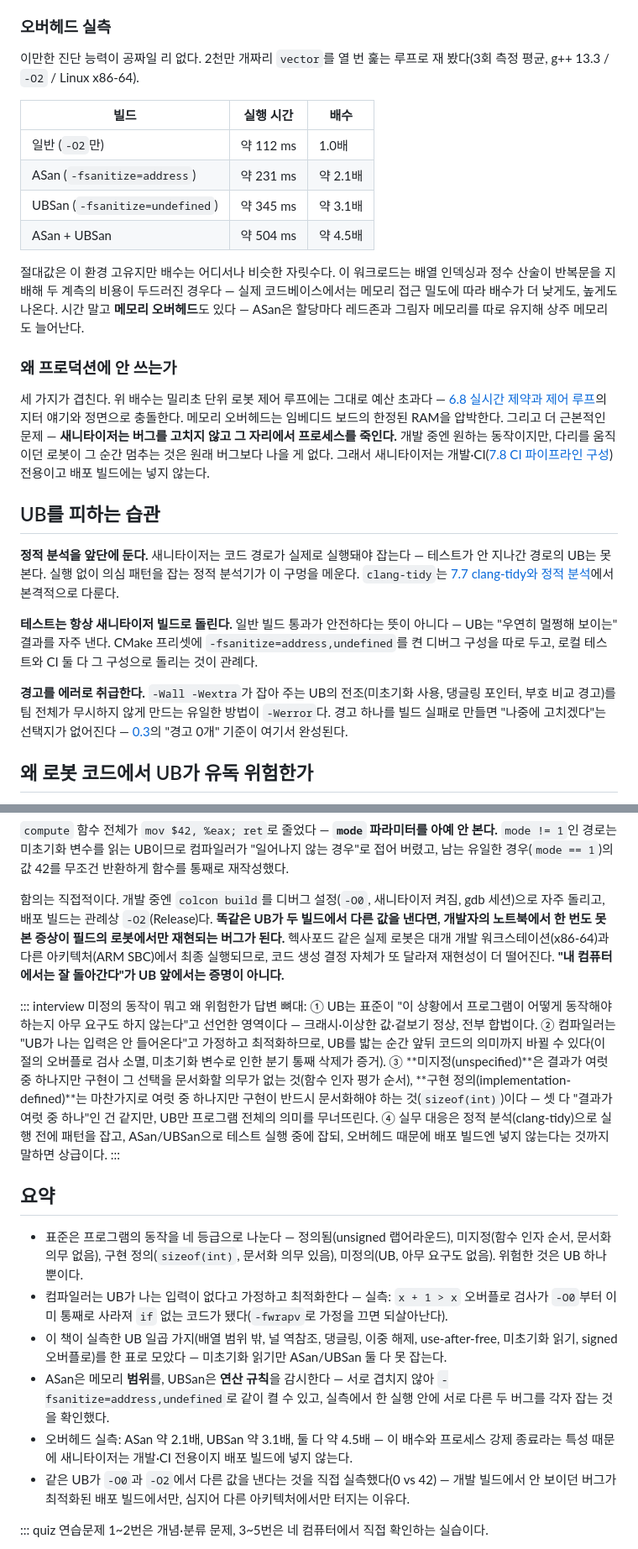
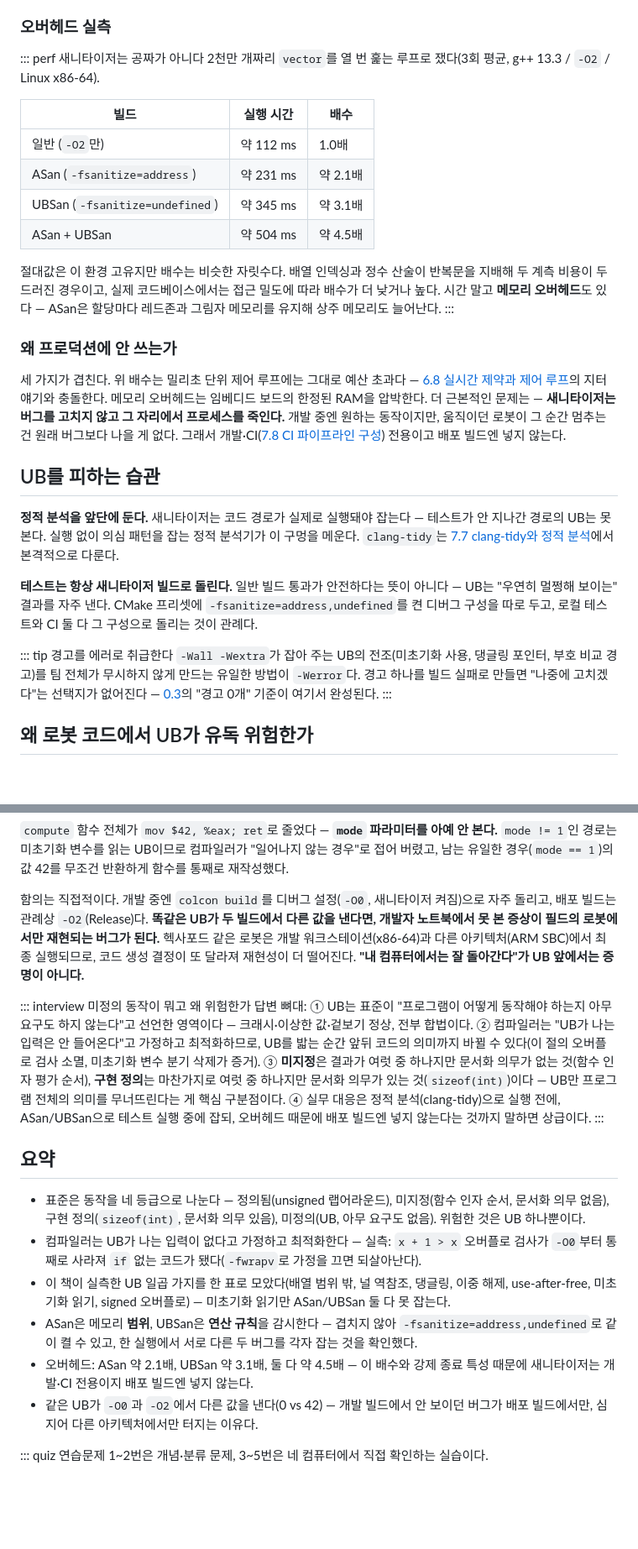
Before and after one commit to bong7233/Cpp_for_ROS, a Markdown page: content/memory/ub-sanitizers.md, 2 parts joined by grey strips. Shown at 84% size. Drawn GitHub-style; blank space fills up the shorter version.

Commit message:
docs: 2.11 오탈자 수정 및 추가 다듬기

```diff
--- a/content/memory/ub-sanitizers.md
+++ b/content/memory/ub-sanitizers.md
@@ -182,7 +182,8 @@ SUMMARY: AddressSanitizer: heap-buffer-overflow combined.cpp:10 in main
 
 ### 오버헤드 실측
 
-이만한 진단 능력이 공짜일 리 없다. 2천만 개짜리 `vector`를 열 번 훑는 루프로 재 봤다(3회 측정 평균, g++ 13.3 / `-O2` / Linux x86-64).
+::: perf 새니타이저는 공짜가 아니다
+2천만 개짜리 `vector`를 열 번 훑는 루프로 쟀다(3회 평균, g++ 13.3 / `-O2` / Linux x86-64).
 
 | 빌드 | 실행 시간 | 배수 |
 | --- | --- | --- |
@@ -191,11 +192,12 @@ SUMMARY: AddressSanitizer: heap-buffer-overflow combined.cpp:10 in main
 | UBSan (`-fsanitize=undefined`) | 약 345 ms | 약 3.1배 |
 | ASan + UBSan | 약 504 ms | 약 4.5배 |
 
-절대값은 이 환경 고유지만 배수는 어디서나 비슷한 자릿수다. 이 워크로드는 배열 인덱싱과 정수 산술이 반복문을 지배해 두 계측의 비용이 두드러진 경우다 — 실제 코드베이스에서는 메모리 접근 밀도에 따라 배수가 더 낮게도, 높게도 나온다. 시간 말고 **메모리 오버헤드**도 있다 — ASan은 할당마다 레드존과 그림자 메모리를 따로 유지해 상주 메모리도 늘어난다.
+절대값은 이 환경 고유지만 배수는 비슷한 자릿수다. 배열 인덱싱과 정수 산술이 반복문을 지배해 두 계측 비용이 두드러진 경우이고, 실제 코드베이스에서는 접근 밀도에 따라 배수가 더 낮거나 높다. 시간 말고 **메모리 오버헤드**도 있다 — ASan은 할당마다 레드존과 그림자 메모리를 유지해 상주 메모리도 늘어난다.
+:::
 
 ### 왜 프로덕션에 안 쓰는가
 
-세 가지가 겹친다. 위 배수는 밀리초 단위 로봇 제어 루프에는 그대로 예산 초과다 — [6.8 실시간 제약과 제어 루프](#/realtime)의 지터 얘기와 정면으로 충돌한다. 메모리 오버헤드는 임베디드 보드의 한정된 RAM을 압박한다. 그리고 더 근본적인 문제 — **새니타이저는 버그를 고치지 않고 그 자리에서 프로세스를 죽인다.** 개발 중엔 원하는 동작이지만, 다리를 움직이던 로봇이 그 순간 멈추는 것은 원래 버그보다 나을 게 없다. 그래서 새니타이저는 개발·CI([7.8 CI 파이프라인 구성](#/ci)) 전용이고 배포 빌드에는 넣지 않는다.
+세 가지가 겹친다. 위 배수는 밀리초 단위 제어 루프에는 그대로 예산 초과다 — [6.8 실시간 제약과 제어 루프](#/realtime)의 지터 얘기와 충돌한다. 메모리 오버헤드는 임베디드 보드의 한정된 RAM을 압박한다. 더 근본적인 문제는 — **새니타이저는 버그를 고치지 않고 그 자리에서 프로세스를 죽인다.** 개발 중엔 원하는 동작이지만, 움직이던 로봇이 그 순간 멈추는 건 원래 버그보다 나을 게 없다. 그래서 개발·CI([7.8 CI 파이프라인 구성](#/ci)) 전용이고 배포 빌드엔 넣지 않는다.
 
 ## UB를 피하는 습관
 
@@ -203,7 +205,9 @@ SUMMARY: AddressSanitizer: heap-buffer-overflow combined.cpp:10 in main
 
 **테스트는 항상 새니타이저 빌드로 돌린다.** 일반 빌드 통과가 안전하다는 뜻이 아니다 — UB는 "우연히 멀쩡해 보이는" 결과를 자주 낸다. CMake 프리셋에 `-fsanitize=address,undefined`를 켠 디버그 구성을 따로 두고, 로컬 테스트와 CI 둘 다 그 구성으로 돌리는 것이 관례다.
 
-**경고를 에러로 취급한다.** `-Wall -Wextra`가 잡아 주는 UB의 전조(미초기화 사용, 댕글링 포인터, 부호 비교 경고)를 팀 전체가 무시하지 않게 만드는 유일한 방법이 `-Werror`다. 경고 하나를 빌드 실패로 만들면 "나중에 고치겠다"는 선택지가 없어진다 — [0.3](#/first-build)의 "경고 0개" 기준이 여기서 완성된다.
+::: tip 경고를 에러로 취급한다
+`-Wall -Wextra`가 잡아 주는 UB의 전조(미초기화 사용, 댕글링 포인터, 부호 비교 경고)를 팀 전체가 무시하지 않게 만드는 유일한 방법이 `-Werror`다. 경고 하나를 빌드 실패로 만들면 "나중에 고치겠다"는 선택지가 없어진다 — [0.3](#/first-build)의 "경고 0개" 기준이 여기서 완성된다.
+:::
 
 ## 왜 로봇 코드에서 UB가 유독 위험한가
 
@@ -255,20 +259,20 @@ $ objdump -d --disassemble=_Z7computei uf_O2
 
 `compute` 함수 전체가 `mov $42, %eax; ret`로 줄었다 — **`mode` 파라미터를 아예 안 본다.** `mode != 1`인 경로는 미초기화 변수를 읽는 UB이므로 컴파일러가 "일어나지 않는 경우"로 접어 버렸고, 남는 유일한 경우(`mode == 1`)의 값 42를 무조건 반환하게 함수를 통째로 재작성했다.
 
-함의는 직접적이다. 개발 중엔 `colcon build`를 디버그 설정(`-O0`, 새니타이저 켜짐, gdb 세션)으로 자주 돌리고, 배포 빌드는 관례상 `-O2`(Release)다. **똑같은 UB가 두 빌드에서 다른 값을 낸다면, 개발자의 노트북에서 한 번도 못 본 증상이 필드의 로봇에서만 재현되는 버그가 된다.** 헥사포드 같은 실제 로봇은 대개 개발 워크스테이션(x86-64)과 다른 아키텍처(ARM SBC)에서 최종 실행되므로, 코드 생성 결정 자체가 또 달라져 재현성이 더 떨어진다. **"내 컴퓨터에서는 잘 돌아간다"가 UB 앞에서는 증명이 아니다.**
+함의는 직접적이다. 개발 중엔 `colcon build`를 디버그 설정(`-O0`, 새니타이저 켜짐)으로 자주 돌리고, 배포 빌드는 관례상 `-O2`(Release)다. **똑같은 UB가 두 빌드에서 다른 값을 낸다면, 개발자 노트북에서 못 본 증상이 필드의 로봇에서만 재현되는 버그가 된다.** 헥사포드 같은 로봇은 개발 워크스테이션(x86-64)과 다른 아키텍처(ARM SBC)에서 최종 실행되므로, 코드 생성 결정이 또 달라져 재현성이 더 떨어진다. **"내 컴퓨터에서는 잘 돌아간다"가 UB 앞에서는 증명이 아니다.**
 
 ::: interview 미정의 동작이 뭐고 왜 위험한가
-답변 뼈대: ① UB는 표준이 "이 상황에서 프로그램이 어떻게 동작해야 하는지 아무 요구도 하지 않는다"고 선언한 영역이다 — 크래시·이상한 값·겉보기 정상, 전부 합법이다. ② 컴파일러는 "UB가 나는 입력은 안 들어온다"고 가정하고 최적화하므로, UB를 밟는 순간 앞뒤 코드의 의미까지 바뀔 수 있다(이 절의 오버플로 검사 소멸, 미초기화 변수로 인한 분기 통째 삭제가 증거). ③ **미지정(unspecified)**은 결과가 여럿 중 하나지만 구현이 그 선택을 문서화할 의무가 없는 것(함수 인자 평가 순서), **구현 정의(implementation-defined)**는 마찬가지로 여럿 중 하나지만 구현이 반드시 문서화해야 하는 것(`sizeof(int)`)이다 — 셋 다 "결과가 여럿 중 하나"인 건 같지만, UB만 프로그램 전체의 의미를 무너뜨린다. ④ 실무 대응은 정적 분석(clang-tidy)으로 실행 전에 패턴을 잡고, ASan/UBSan으로 테스트 실행 중에 잡되, 오버헤드 때문에 배포 빌드엔 넣지 않는다는 것까지 말하면 상급이다.
+답변 뼈대: ① UB는 표준이 "프로그램이 어떻게 동작해야 하는지 아무 요구도 하지 않는다"고 선언한 영역이다 — 크래시·이상한 값·겉보기 정상, 전부 합법이다. ② 컴파일러는 "UB가 나는 입력은 안 들어온다"고 가정하고 최적화하므로, UB를 밟는 순간 앞뒤 코드의 의미까지 바뀔 수 있다(이 절의 오버플로 검사 소멸, 미초기화 변수 분기 삭제가 증거). ③ **미지정**은 결과가 여럿 중 하나지만 문서화 의무가 없는 것(함수 인자 평가 순서), **구현 정의**는 마찬가지로 여럿 중 하나지만 문서화 의무가 있는 것(`sizeof(int)`)이다 — UB만 프로그램 전체의 의미를 무너뜨린다는 게 핵심 구분점이다. ④ 실무 대응은 정적 분석(clang-tidy)으로 실행 전에, ASan/UBSan으로 테스트 실행 중에 잡되, 오버헤드 때문에 배포 빌드엔 넣지 않는다는 것까지 말하면 상급이다.
 :::
 
 ## 요약
 
-- 표준은 프로그램의 동작을 네 등급으로 나눈다 — 정의됨(unsigned 랩어라운드), 미지정(함수 인자 순서, 문서화 의무 없음), 구현 정의(`sizeof(int)`, 문서화 의무 있음), 미정의(UB, 아무 요구도 없음). 위험한 것은 UB 하나뿐이다.
-- 컴파일러는 UB가 나는 입력이 없다고 가정하고 최적화한다 — 실측: `x + 1 > x` 오버플로 검사가 `-O0`부터 이미 통째로 사라져 `if` 없는 코드가 됐다(`-fwrapv`로 가정을 끄면 되살아난다).
-- 이 책이 실측한 UB 일곱 가지(배열 범위 밖, 널 역참조, 댕글링, 이중 해제, use-after-free, 미초기화 읽기, signed 오버플로)를 한 표로 모았다 — 미초기화 읽기만 ASan/UBSan 둘 다 못 잡는다.
-- ASan은 메모리 **범위**를, UBSan은 **연산 규칙**을 감시한다 — 서로 겹치지 않아 `-fsanitize=address,undefined`로 같이 켤 수 있고, 실측에서 한 실행 안에 서로 다른 두 버그를 각자 잡는 것을 확인했다.
-- 오버헤드 실측: ASan 약 2.1배, UBSan 약 3.1배, 둘 다 약 4.5배 — 이 배수와 프로세스 강제 종료라는 특성 때문에 새니타이저는 개발·CI 전용이지 배포 빌드에 넣지 않는다.
-- 같은 UB가 `-O0`과 `-O2`에서 다른 값을 낸다는 것을 직접 실측했다(0 vs 42) — 개발 빌드에서 안 보이던 버그가 최적화된 배포 빌드에서만, 심지어 다른 아키텍처에서만 터지는 이유다.
+- 표준은 동작을 네 등급으로 나눈다 — 정의됨(unsigned 랩어라운드), 미지정(함수 인자 순서, 문서화 의무 없음), 구현 정의(`sizeof(int)`, 문서화 의무 있음), 미정의(UB, 아무 요구도 없음). 위험한 것은 UB 하나뿐이다.
+- 컴파일러는 UB가 나는 입력이 없다고 가정하고 최적화한다 — 실측: `x + 1 > x` 오버플로 검사가 `-O0`부터 통째로 사라져 `if` 없는 코드가 됐다(`-fwrapv`로 가정을 끄면 되살아난다).
+- 이 책이 실측한 UB 일곱 가지를 한 표로 모았다(배열 범위 밖, 널 역참조, 댕글링, 이중 해제, use-after-free, 미초기화 읽기, signed 오버플로) — 미초기화 읽기만 ASan/UBSan 둘 다 못 잡는다.
+- ASan은 메모리 **범위**, UBSan은 **연산 규칙**을 감시한다 — 겹치지 않아 `-fsanitize=address,undefined`로 같이 켤 수 있고, 한 실행에서 서로 다른 두 버그를 각자 잡는 것을 확인했다.
+- 오버헤드: ASan 약 2.1배, UBSan 약 3.1배, 둘 다 약 4.5배 — 이 배수와 강제 종료 특성 때문에 새니타이저는 개발·CI 전용이지 배포 빌드엔 넣지 않는다.
+- 같은 UB가 `-O0`과 `-O2`에서 다른 값을 낸다(0 vs 42) — 개발 빌드에서 안 보이던 버그가 배포 빌드에서만, 심지어 다른 아키텍처에서만 터지는 이유다.
 
 ::: quiz 연습문제
 1~2번은 개념·분류 문제, 3~5번은 네 컴퓨터에서 직접 확인하는 실습이다.
```
Also changed, not shown: other parts of content/memory/ub-sanitizers.md (+8 -8 lines).
